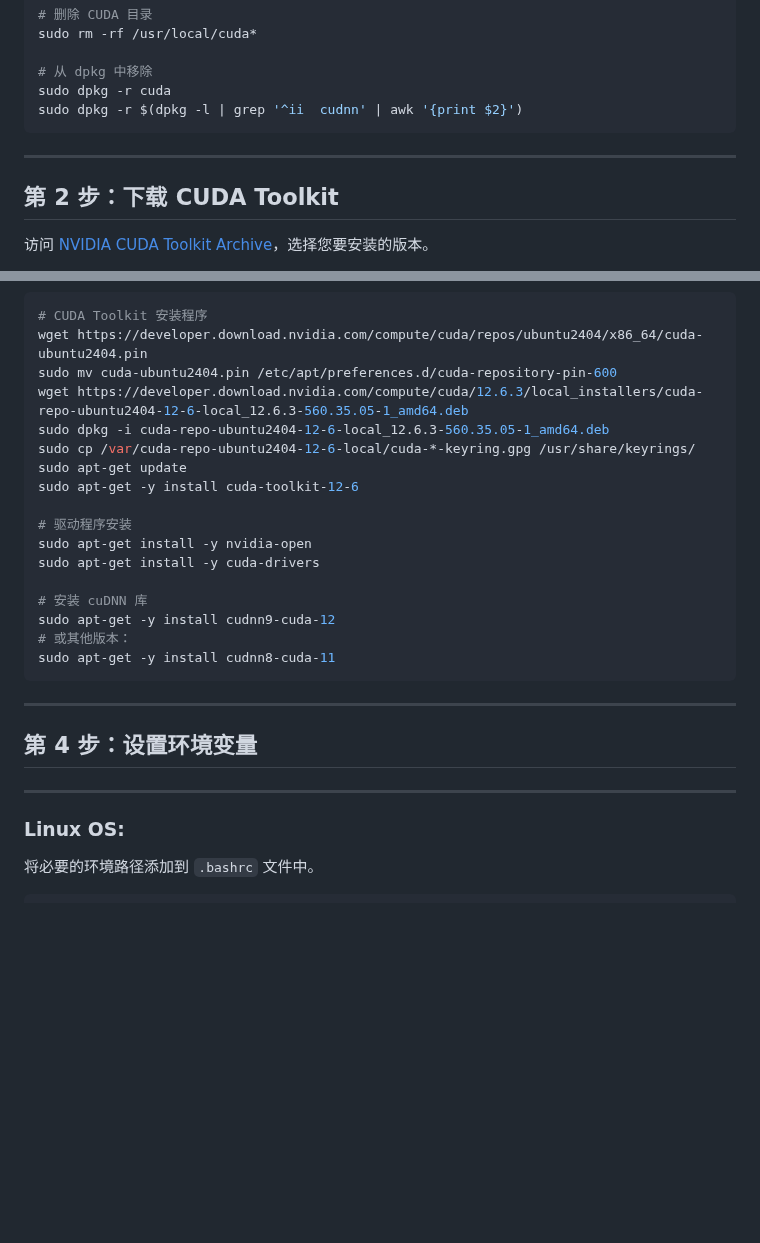
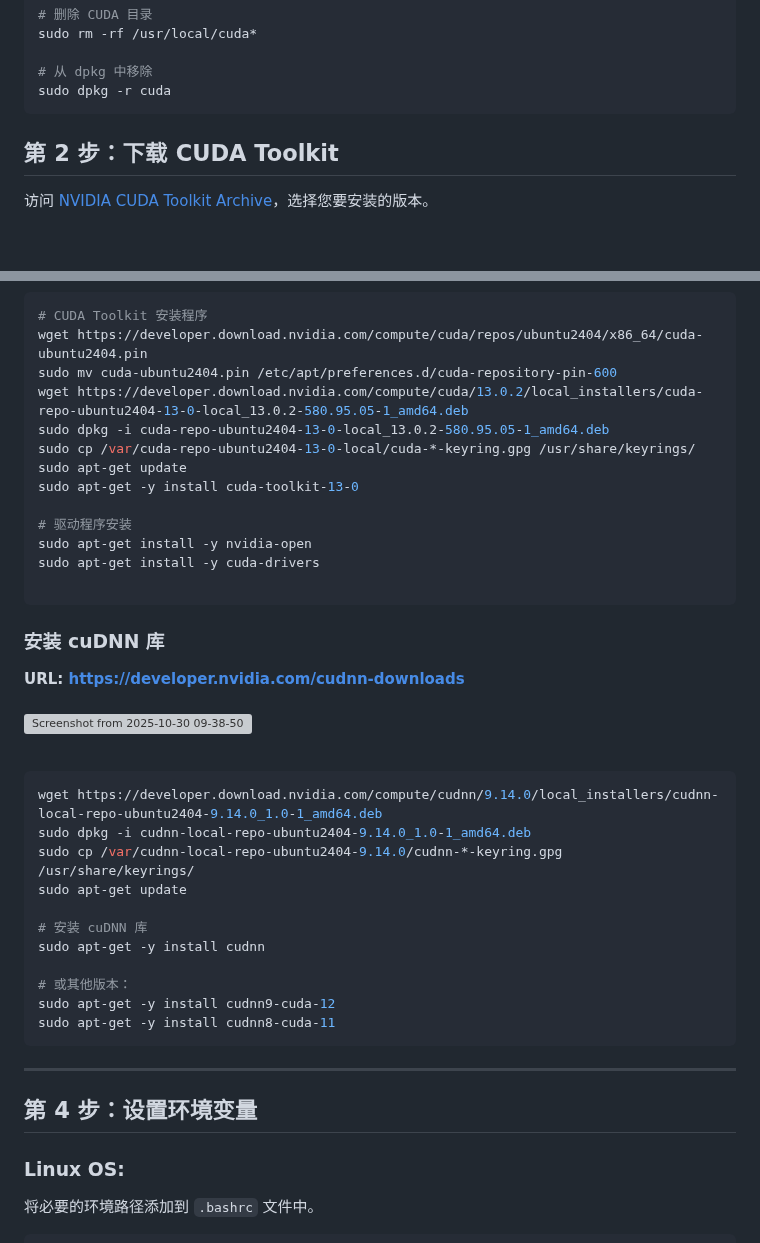
Before and after one commit to DakeQQ/Tutorial-ONNX-Runtime-Execution-Providers, a Markdown page: CUDAExecutionProvider/Chinese/CUDAExecutionProvider.md, 2 parts joined by grey strips. GitHub-like rendering; blank space fills up the shorter version; grey boxes are pictures that could not be loaded.

````diff
--- a/CUDAExecutionProvider/Chinese/CUDAExecutionProvider.md
+++ b/CUDAExecutionProvider/Chinese/CUDAExecutionProvider.md
@@ -24,12 +24,9 @@ sudo rm -rf /usr/local/cuda*
 
 # 从 dpkg 中移除
 sudo dpkg -r cuda
-sudo dpkg -r $(dpkg -l | grep '^ii  cudnn' | awk '{print $2}')
 ```
-
----
 
 ## 第 2 步：下载 CUDA Toolkit
 
-访问 [NVIDIA CUDA Toolkit Archive](https://developer.nvidia.com/cuda-toolkit-archive)，选择您要安装的版本。
+访问 [NVIDIA CUDA Toolkit Archive]([https://developer.nvidia.com/cuda-toolkit-archive](https://developer.nvidia.com/cuda-toolkit-archive))，选择您要安装的版本。
 
@@ -50,26 +50,43 @@ sudo dpkg -r $(dpkg -l | grep '^ii  cudnn' | awk '{print $2}')
 # CUDA Toolkit 安装程序
 wget https://developer.download.nvidia.com/compute/cuda/repos/ubuntu2404/x86_64/cuda-ubuntu2404.pin
 sudo mv cuda-ubuntu2404.pin /etc/apt/preferences.d/cuda-repository-pin-600
-wget https://developer.download.nvidia.com/compute/cuda/12.6.3/local_installers/cuda-repo-ubuntu2404-12-6-local_12.6.3-560.35.05-1_amd64.deb
-sudo dpkg -i cuda-repo-ubuntu2404-12-6-local_12.6.3-560.35.05-1_amd64.deb
-sudo cp /var/cuda-repo-ubuntu2404-12-6-local/cuda-*-keyring.gpg /usr/share/keyrings/
+wget https://developer.download.nvidia.com/compute/cuda/13.0.2/local_installers/cuda-repo-ubuntu2404-13-0-local_13.0.2-580.95.05-1_amd64.deb
+sudo dpkg -i cuda-repo-ubuntu2404-13-0-local_13.0.2-580.95.05-1_amd64.deb
+sudo cp /var/cuda-repo-ubuntu2404-13-0-local/cuda-*-keyring.gpg /usr/share/keyrings/
 sudo apt-get update
-sudo apt-get -y install cuda-toolkit-12-6
+sudo apt-get -y install cuda-toolkit-13-0
 
 # 驱动程序安装
 sudo apt-get install -y nvidia-open
 sudo apt-get install -y cuda-drivers
 
+```
+
+### 安装 cuDNN 库
+**URL: https://developer.nvidia.com/cudnn-downloads**
+<br>
+<br>
+<img width="925" height="751" alt="Screenshot from 2025-10-30 09-38-50" src="https://github.com/user-attachments/assets/2962b9ad-b49b-4d4f-9fce-2f20aa972a0f" />
+<br>
+<br>
+```bash
+wget https://developer.download.nvidia.com/compute/cudnn/9.14.0/local_installers/cudnn-local-repo-ubuntu2404-9.14.0_1.0-1_amd64.deb
+sudo dpkg -i cudnn-local-repo-ubuntu2404-9.14.0_1.0-1_amd64.deb
+sudo cp /var/cudnn-local-repo-ubuntu2404-9.14.0/cudnn-*-keyring.gpg /usr/share/keyrings/
+sudo apt-get update
+
 # 安装 cuDNN 库
+sudo apt-get -y install cudnn
+
+# 或其他版本：
 sudo apt-get -y install cudnn9-cuda-12
-# 或其他版本：
 sudo apt-get -y install cudnn8-cuda-11
 ```
 
 ---
 
 ## 第 4 步：设置环境变量
----
+
 ### Linux OS: ###
 
 将必要的环境路径添加到 `.bashrc` 文件中。
````
Also changed, not shown: other parts of CUDAExecutionProvider/Chinese/CUDAExecutionProvider.md (+12 -9 lines).
